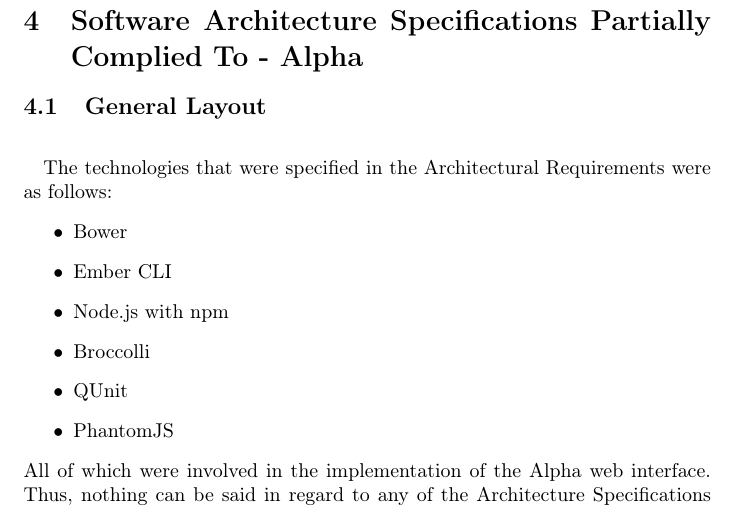
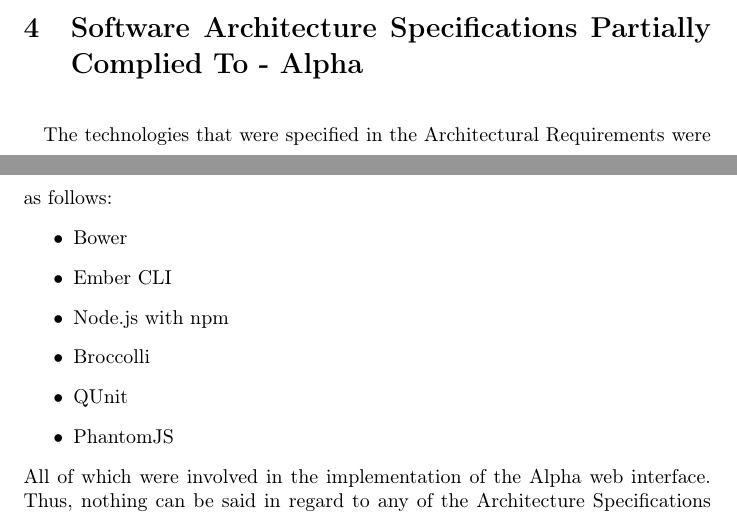
Before and after one commit to Mosesjoseph/COS301-Web-Testing, a LaTeX document (main.tex): part of page 5 of 5 before the commit and two parts of pages 4 and 5 of 5 after it, the two joined at a grey line, cut so that both start at the same text. Compiled offline with pdfLaTeX.

Commit message:
Deleted unnecessary subsection

```diff
--- a/main.tex
+++ b/main.tex
@@ -89,7 +89,6 @@
 					This section allows the user to type in the details of the publication that a report must be generated for. The user must enter the publication type and the name of a person or research group that the publication is assigned to. After clicking the "Generate Report" button, the user is taken to a page which displays all of the research groups and the publications that they are part of.
 
 			\section{Software Architecture Specifications Partially Complied To - Alpha}
-			\subsection{General Layout}
 				\paragraph \newline
 				The technologies that were specified in the Architectural Requirements were as follows:
 				\begin{itemize}
```
